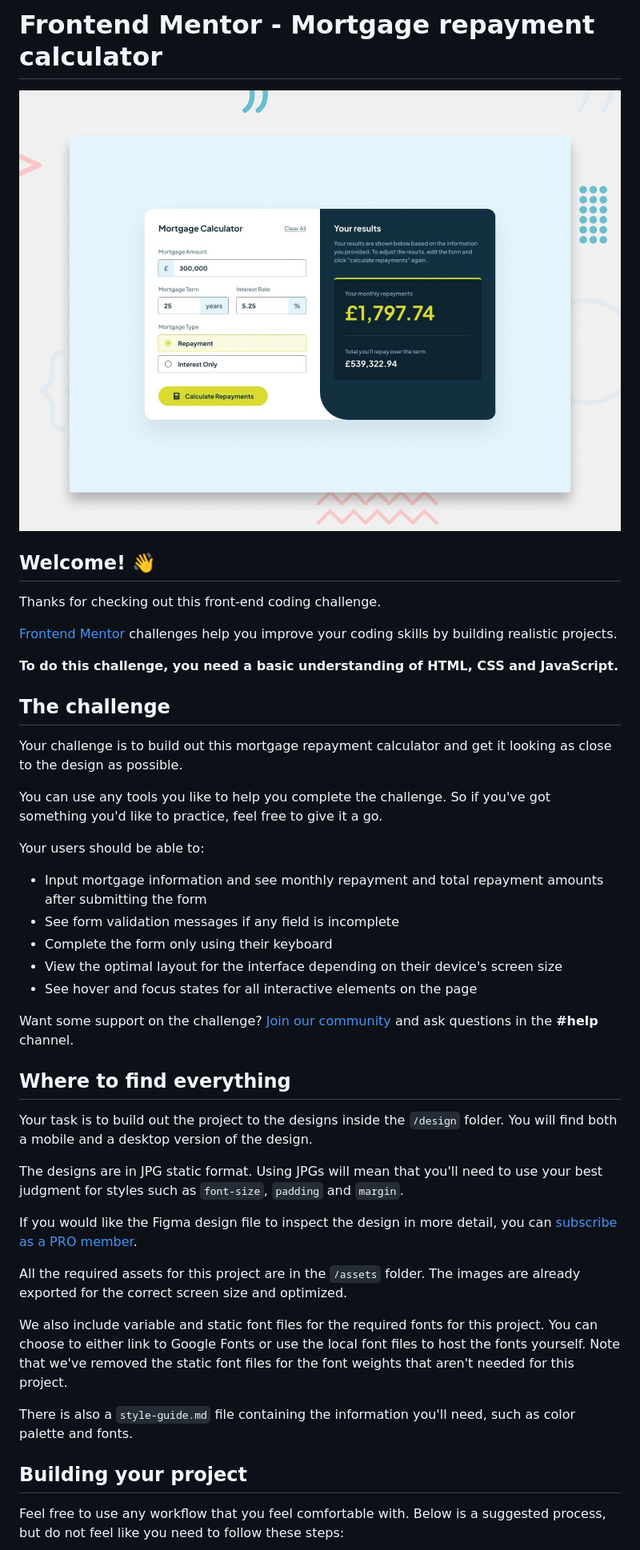
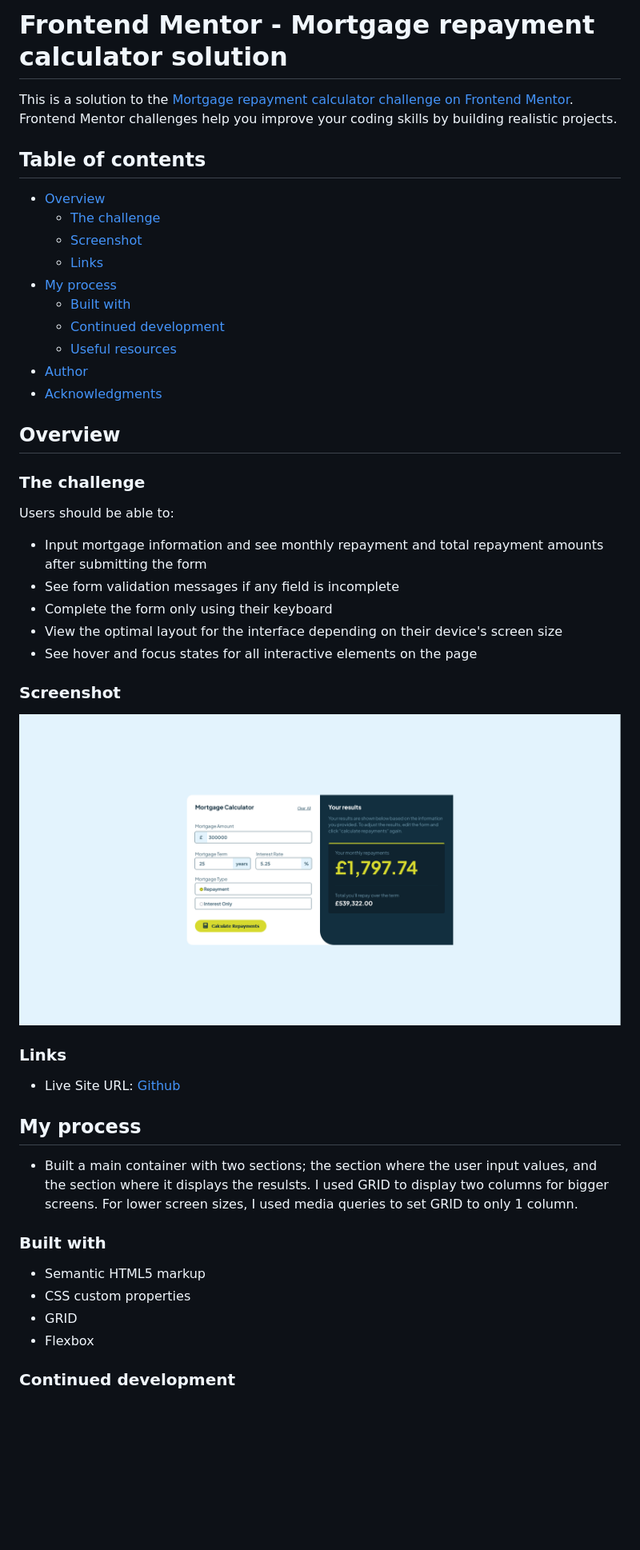
Before and after one commit to Justinjovert/Mortgage-repayment-calculator, a Markdown page: README.md, the part around the change printed below. Shown: that part at 80% size. Drawn GitHub-style; pictures changed too: design/screenshot-desktop.png (added); blank space fills up the shorter version.

```diff
--- a/README.md
+++ b/README.md
@@ -1,22 +1,26 @@
-# Frontend Mentor - Mortgage repayment calculator
+# Frontend Mentor - Mortgage repayment calculator solution
 
-![Design preview for the Mortgage repayment calculator coding challenge](./preview.jpg)
+This is a solution to the [Mortgage repayment calculator challenge on Frontend Mentor](https://www.frontendmentor.io/challenges/mortgage-repayment-calculator-Galx1LXK73). Frontend Mentor challenges help you improve your coding skills by building realistic projects.
 
-## Welcome! 👋
+## Table of contents
 
-Thanks for checking out this front-end coding challenge.
+- [Overview](#overview)
+  - [The challenge](#the-challenge)
+  - [Screenshot](#screenshot)
+  - [Links](#links)
+- [My process](#my-process)
+  - [Built with](#built-with)
+  - [Continued development](#continued-development)
+  - [Useful resources](#useful-resources)
+- [Author](#author)
+- [Acknowledgments](#acknowledgments)
 
-[Frontend Mentor](https://www.frontendmentor.io) challenges help you improve your coding skills by building realistic projects.
 
-**To do this challenge, you need a basic understanding of HTML, CSS and JavaScript.**
+## Overview
 
-## The challenge
+### The challenge
 
-Your challenge is to build out this mortgage repayment calculator and get it looking as close to the design as possible.
-
-You can use any tools you like to help you complete the challenge. So if you've got something you'd like to practice, feel free to give it a go.
-
-Your users should be able to:
+Users should be able to:
 
 - Input mortgage information and see monthly repayment and total repayment amounts after submitting the form
 - See form validation messages if any field is incomplete
@@ -24,23 +28,25 @@ Your users should be able to:
 - View the optimal layout for the interface depending on their device's screen size
 - See hover and focus states for all interactive elements on the page
 
-Want some support on the challenge? [Join our community](https://www.frontendmentor.io/community) and ask questions in the **#help** channel.
+### Screenshot
 
-## Where to find everything
+![Screenshot](./design/screenshot-desktop.png)
 
-Your task is to build out the project to the designs inside the `/design` folder. You will find both a mobile and a desktop version of the design.
 
-The designs are in JPG static format. Using JPGs will mean that you'll need to use your best judgment for styles such as `font-size`, `padding` and `margin`.
+### Links
 
-If you would like the Figma design file to inspect the design in more detail, you can [subscribe as a PRO member](https://www.frontendmentor.io/pro).
+- Live Site URL: [Github](https://justinjovert.github.io/Mortgage-repayment-calculator)
 
-All the required assets for this project are in the `/assets` folder. The images are already exported for the correct screen size and optimized.
+## My process
 
-We also include variable and static font files for the required fonts for this project. You can choose to either link to Google Fonts or use the local font files to host the fonts yourself. Note that we've removed the static font files for the font weights that aren't needed for this project.
+- Built a main container with two sections; the section where the user input values, and the section where it displays the resulsts. I used GRID to display two columns for bigger screens. For lower screen sizes, I used media queries to set GRID to only 1 column.
 
-There is also a `style-guide.md` file containing the information you'll need, such as color palette and fonts.
+### Built with
 
-## Building your project
+- Semantic HTML5 markup
+- CSS custom properties
+- GRID
+- Flexbox
 
-Feel free to use any workflow that you feel comfortable with. Below is a suggested process, but do not feel like you need to follow these steps:
+### Continued development
 
```
Also changed, not shown: other parts of README.md (+8 -44 lines), README-template.md (deleted, +0 -114 lines), 3 other files.
